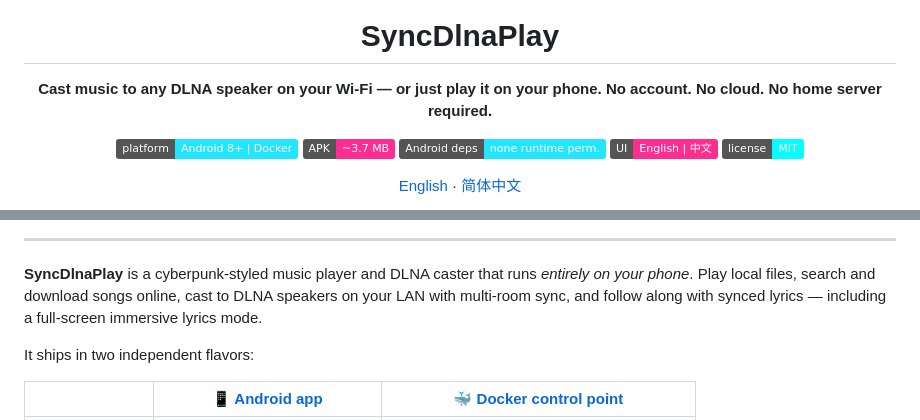
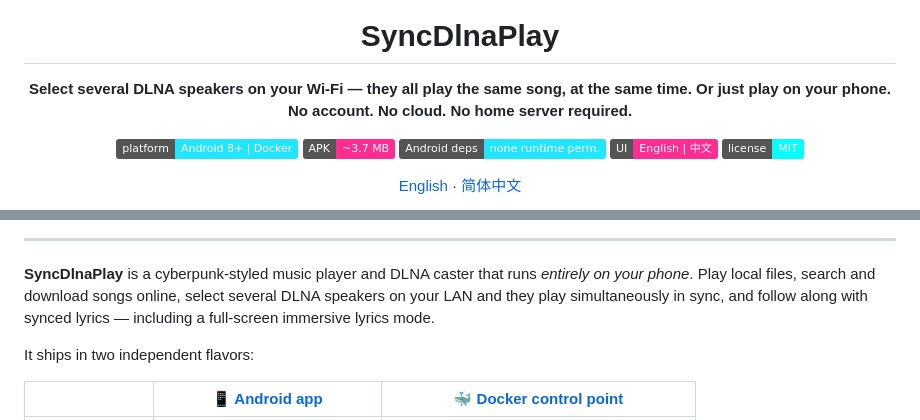
Before and after one commit to nikeat-cpu/SyncDlnaPlay, a Markdown page: README.md, 2 parts joined by grey strips. GitHub-like rendering; badges without logos.

Commit message:
docs: lead with multi-speaker simultaneous playback (core feature)

```diff
--- a/README.md
+++ b/README.md
@@ -4,7 +4,7 @@
 
 # SyncDlnaPlay
 
-**Cast music to any DLNA speaker on your Wi-Fi — or just play it on your phone.**
+**Select several DLNA speakers on your Wi-Fi — they all play the same song, at the same time. Or just play on your phone.**
 **No account. No cloud. No home server required.**
 
 [![Platform](https://img.shields.io/badge/platform-Android%208%2B%20%7C%20Docker-22e6ff)](#install)
@@ -22,8 +22,8 @@
 ---
 
 **SyncDlnaPlay** is a cyberpunk-styled music player and DLNA caster that runs *entirely on your phone*.
-Play local files, search and download songs online, cast to DLNA speakers on your LAN with multi-room
-sync, and follow along with synced lyrics — including a full-screen immersive lyrics mode.
+Play local files, search and download songs online, select several DLNA speakers on your LAN and they play
+simultaneously in sync, and follow along with synced lyrics — including a full-screen immersive lyrics mode.
 
 It ships in two independent flavors:
 
```
Also changed, not shown: README.zh-CN.md (+2 -2 lines), docs/PROMOTION.md (+3 -3 lines).
